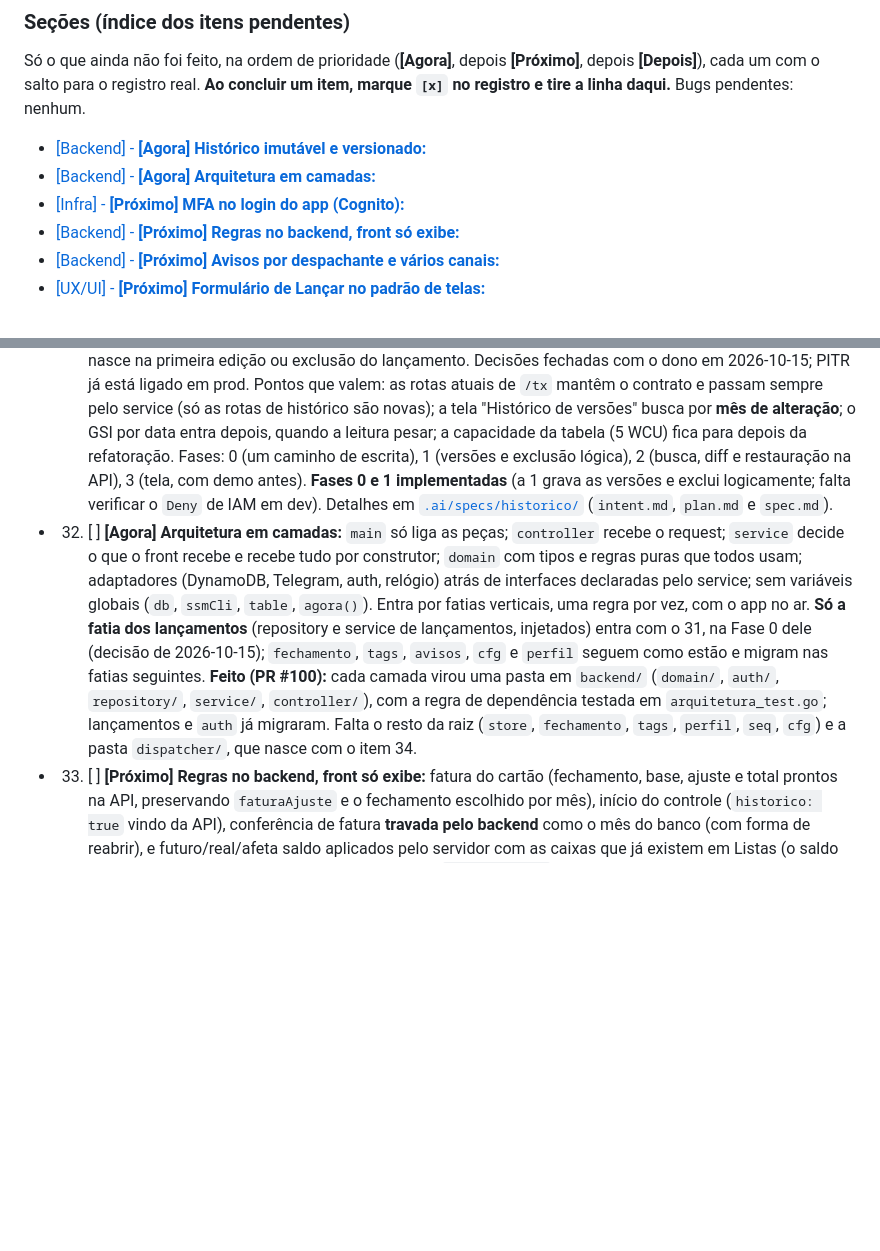
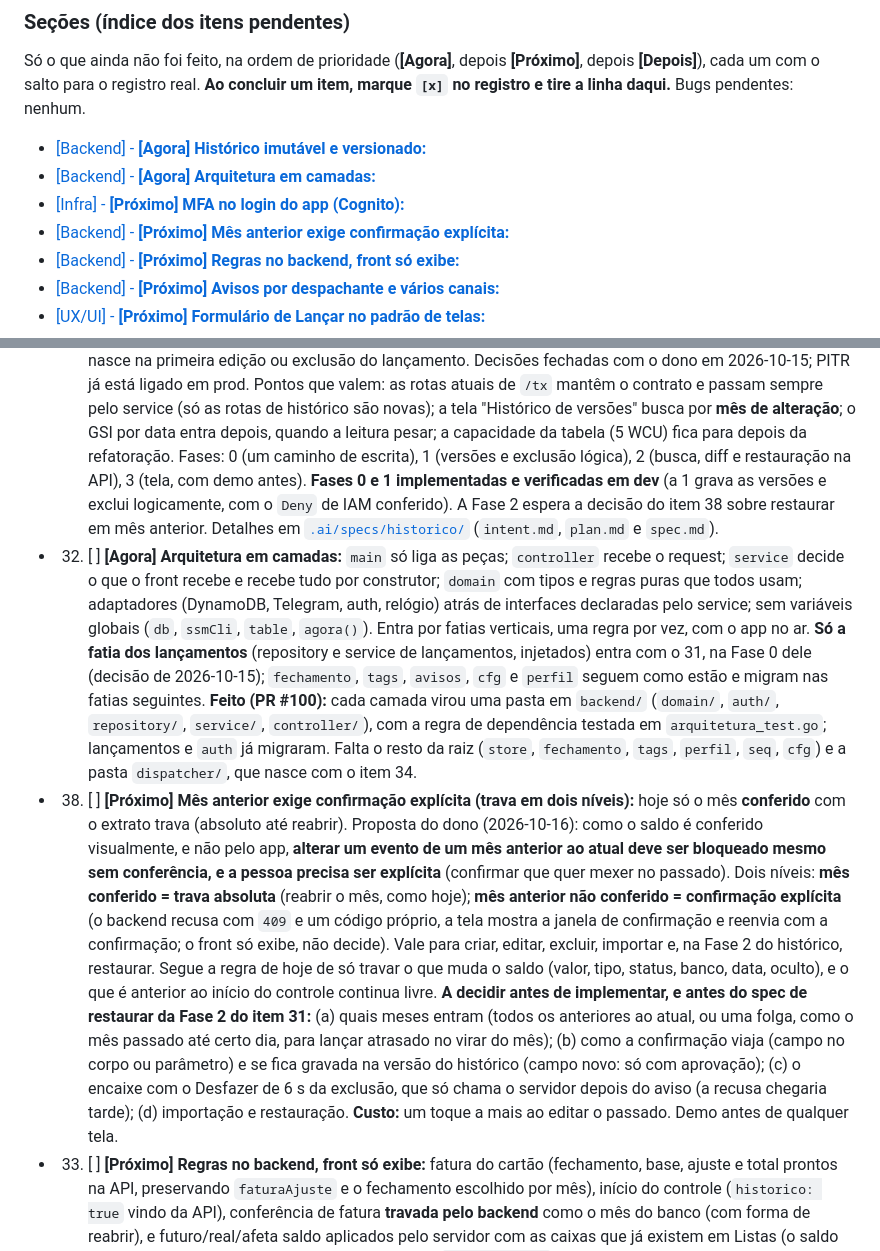
Before and after one commit to cicerotec/financas-ai, a Markdown page: BACKLOG.md, 2 parts joined by grey strips. Rendered like a GitHub page; blank space fills up the shorter version.

Commit message:
docs(backlog): item 38, mes anterior exige confirmacao explicita
Registra a proposta do dono de bloquear alteracao de mes anterior mesmo sem
conferencia, com confirmacao explicita, e as decisoes que faltam. Marca a
fase 1 do historico como verificada em dev e a fase 2 como dependente do
item 38 para restaurar.

Co-Authored-By: Claude Sonnet 5.5 <noreply@anthropic.com>

```diff
--- a/BACKLOG.md
+++ b/BACKLOG.md
@@ -25,6 +25,7 @@ pendentes: nenhum.
 - [\[Backend\] - **\[Agora\] Histórico imutável e versionado:**](#item-31)
 - [\[Backend\] - **\[Agora\] Arquitetura em camadas:**](#item-32)
 - [\[Infra\] - **\[Próximo\] MFA no login do app (Cognito):**](#item-37)
+- [\[Backend\] - **\[Próximo\] Mês anterior exige confirmação explícita:**](#item-38)
 - [\[Backend\] - **\[Próximo\] Regras no backend, front só exibe:**](#item-33)
 - [\[Backend\] - **\[Próximo\] Avisos por despachante e vários canais:**](#item-34)
 - [\[UX/UI\] - **\[Próximo\] Formulário de Lançar no padrão de telas:**](#item-30)
@@ -85,8 +86,9 @@ DynamoDB sem discutir com o dono.**
   mantêm o contrato e passam sempre pelo service (só as rotas de histórico são novas); a tela "Histórico de versões"
   busca por **mês de alteração**; o GSI por data entra depois, quando a leitura pesar; a capacidade da tabela (5 WCU)
   fica para depois da refatoração. Fases: 0 (um caminho de escrita), 1 (versões e exclusão lógica), 2 (busca, diff e
-  restauração na API), 3 (tela, com demo antes). **Fases 0 e 1 implementadas** (a 1 grava as versões e exclui
-  logicamente; falta verificar o `Deny` de IAM em dev). Detalhes em
+  restauração na API), 3 (tela, com demo antes). **Fases 0 e 1 implementadas e verificadas em dev** (a 1 grava as
+  versões e exclui logicamente, com o `Deny` de IAM conferido). A Fase 2 espera a decisão do item 38 sobre restaurar em mês
+  anterior. Detalhes em
   [`.ai/specs/historico/`](.ai/specs/historico/) (`intent.md`, `plan.md` e `spec.md`).
 - 32. [ ] <a id="item-32"></a>**[Agora] Arquitetura em camadas:** `main` só liga as peças; `controller` recebe o request; `service` decide o
   que o front recebe e recebe tudo por construtor; `domain` com tipos e regras puras que todos usam; adaptadores
@@ -97,6 +99,20 @@ DynamoDB sem discutir com o dono.**
   **Feito (PR #100):** cada camada virou uma pasta em `backend/` (`domain/`, `auth/`, `repository/`, `service/`,
   `controller/`), com a regra de dependência testada em `arquitetura_test.go`; lançamentos e `auth` já migraram. Falta
   o resto da raiz (`store`, `fechamento`, `tags`, `perfil`, `seq`, `cfg`) e a pasta `dispatcher/`, que nasce com o item 34.
+- 38. [ ] <a id="item-38"></a>**[Próximo] Mês anterior exige confirmação explícita (trava em dois níveis):** hoje só o mês
+  **conferido** com o extrato trava (absoluto até reabrir). Proposta do dono (2026-10-16): como o saldo é conferido
+  visualmente, e não pelo app, **alterar um evento de um mês anterior ao atual deve ser bloqueado mesmo sem conferência, e
+  a pessoa precisa ser explícita** (confirmar que quer mexer no passado). Dois níveis: **mês conferido = trava
+  absoluta** (reabrir o mês, como hoje); **mês anterior não conferido = confirmação explícita** (o backend recusa com
+  `409` e um código próprio, a tela mostra a janela de confirmação e reenvia com a confirmação; o front só exibe, não
+  decide). Vale para criar, editar, excluir, importar e, na Fase 2 do histórico, restaurar. Segue a regra de hoje de só
+  travar o que muda o saldo (valor, tipo, status, banco, data, oculto), e o que é anterior ao início do controle
+  continua livre. **A decidir antes de implementar, e antes do spec de restaurar da Fase 2 do item 31:** (a) quais
+  meses entram (todos os anteriores ao atual, ou uma folga, como o mês passado até certo dia, para lançar atrasado no
+  virar do mês); (b) como a confirmação viaja (campo no corpo ou parâmetro) e se fica gravada na versão do histórico
+  (campo novo: só com aprovação); (c) o encaixe com o Desfazer de 6 s da exclusão, que só chama o servidor depois do
+  aviso (a recusa chegaria tarde); (d) importação e restauração. **Custo:** um toque a mais ao editar o passado. Demo
+  antes de qualquer tela.
 - 33. [ ] <a id="item-33"></a>**[Próximo] Regras no backend, front só exibe:** fatura do cartão (fechamento, base, ajuste e total prontos na
   API, preservando `faturaAjuste` e o fechamento escolhido por mês), início do controle (`historico: true` vindo da API),
   conferência de fatura **travada pelo backend** como o mês do banco (com forma de reabrir), e futuro/real/afeta saldo
```
Also changed, not shown: 1 other file.
